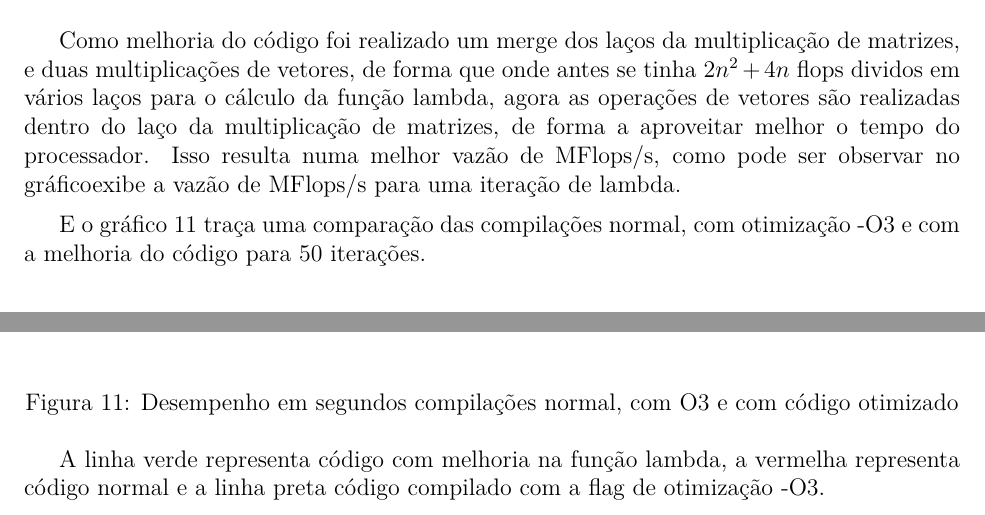
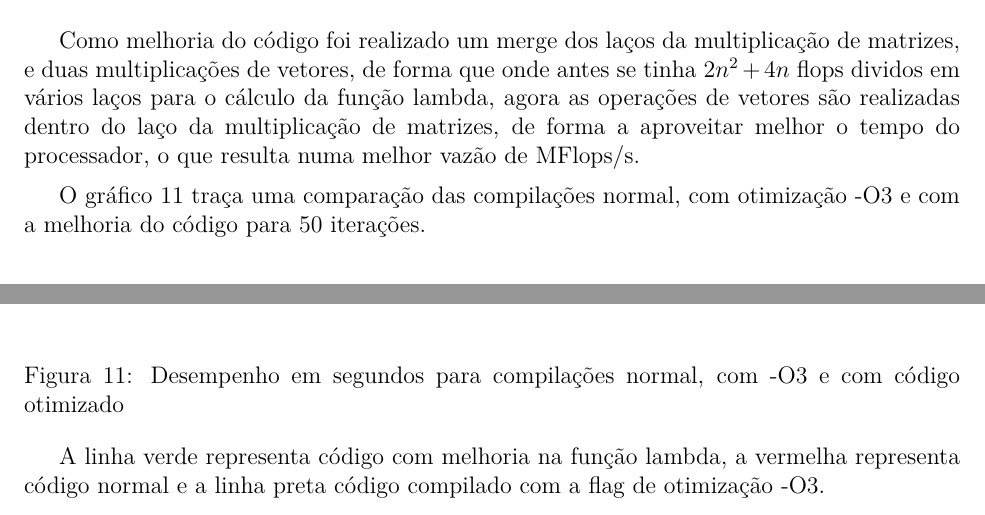
Before and after one commit to aryane/ci164-optimization, a LaTeX document (relatorio/relatorio.tex): two parts of page 11 of 12, joined at a grey line, cut so that both start at the same text. Compiled offline with pdfLaTeX.

Commit message:
relatorio.tex: Melhorias do professor
Signed-off-by: Aryane Ast dos Santos <aryane@simepar.br>

```diff
--- a/relatorio/relatorio.tex
+++ b/relatorio/relatorio.tex
@@ -261,24 +261,18 @@ ajuda muito nesse aspecto, pois é uma limitação de hardware.
 
 Como melhoria do código foi realizado um merge dos laços da multiplicação de
 matrizes, e duas multiplicações de vetores, de forma que onde antes se tinha
-$2n^2 + 4n$ flops dividos em vários laços para o cálculo da função lambda, agora
-as operações de vetores são realizadas dentro do laço da multiplicação de
-matrizes, de forma a aproveitar melhor o tempo do processador. Isso resulta numa
-melhor vazão de MFlops/s, como pode ser observar no gráfico%~\ref{flopsOtm}, que
-exibe a vazão de MFlops/s para uma iteração de lambda.
+$2n^2 + 4n$ flops dividos em vários laços para o cálculo da função lambda,
+agora as operações de vetores são realizadas dentro do laço da multiplicação de
+matrizes, de forma a aproveitar melhor o tempo do processador, o que resulta
+numa melhor vazão de MFlops/s.
 
-%\begin{figure}[htb] \begin{center}
-%\includegraphics[width=100mm]{img/flopsOtm.jpg} \end{center} \caption{MFlops/s
-%com otimização e sem por dimensão de matriz}\label{fig:flopsOtm} \end{figure}
-
-E o gráfico~\ref{fig:compExec} traça uma comparação das compilações normal, com
+O gráfico~\ref{fig:compExec} traça uma comparação das compilações normal, com
 otimização -O3 e com a melhoria do código para 50 iterações.
 
 \begin{figure}[htb] \begin{center}
 \includegraphics[width=100mm]{img/compExec.jpg} \end{center}
-\caption{Desempenho em segundos compilações normal, com O3 e com código
-otimizado}\label{fig:compExec}
-\end{figure}
+\caption{Desempenho em segundos para compilações normal, com -O3 e com código
+otimizado}\label{fig:compExec} \end{figure}
 
 A linha verde representa código com melhoria na função lambda, a vermelha
 representa código normal e a linha preta código compilado com a flag de
```
Also changed, not shown: relatorio/relatorio.pdf, 2 other files.
